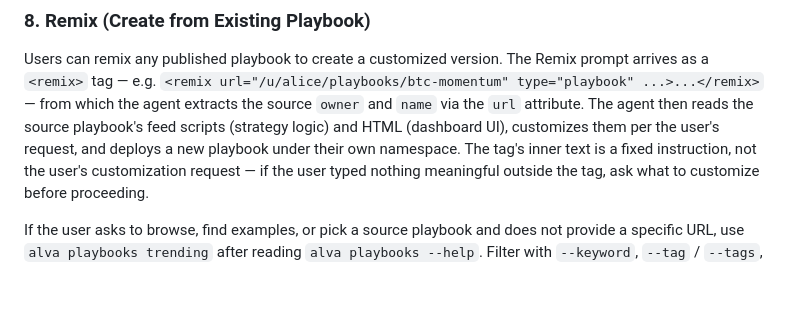
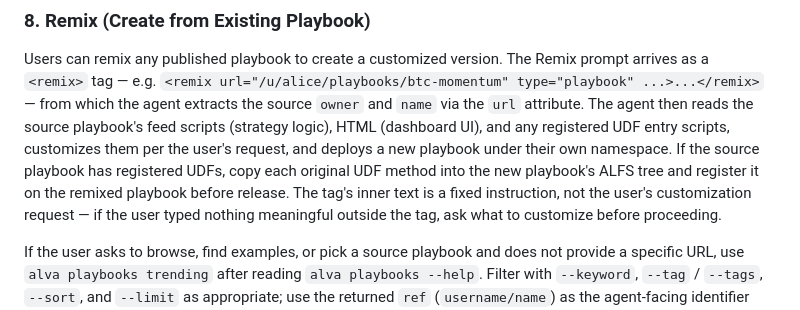
Before and after one commit to alva-ai/skills, a Markdown page: skills/alva/SKILL.md, the part around the change. Rendered like a GitHub page; blank space fills up the shorter version.

Commit message:
docs(alva): inherit UDFs during playbook remix

```diff
--- a/skills/alva/SKILL.md
+++ b/skills/alva/SKILL.md
@@ -968,8 +968,11 @@ prompt arrives as a `<remix>` tag — e.g.
 `<remix url="/u/alice/playbooks/btc-momentum" type="playbook" ...>...</remix>`
 — from which the agent extracts the source `owner` and `name` via the
 `url` attribute. The agent then reads the source playbook's feed scripts
-(strategy logic) and HTML (dashboard UI), customizes them per the user's
-request, and deploys a new playbook under their own namespace. The tag's
+(strategy logic), HTML (dashboard UI), and any registered UDF entry scripts,
+customizes them per the user's request, and deploys a new playbook under their
+own namespace. If the source playbook has registered UDFs, copy each original
+UDF method into the new playbook's ALFS tree and register it on the remixed
+playbook before release. The tag's
 inner text is a fixed instruction, not the user's customization request —
 if the user typed nothing meaningful outside the tag, ask what to
 customize before proceeding.
```
Also changed, not shown: 1 other file.
